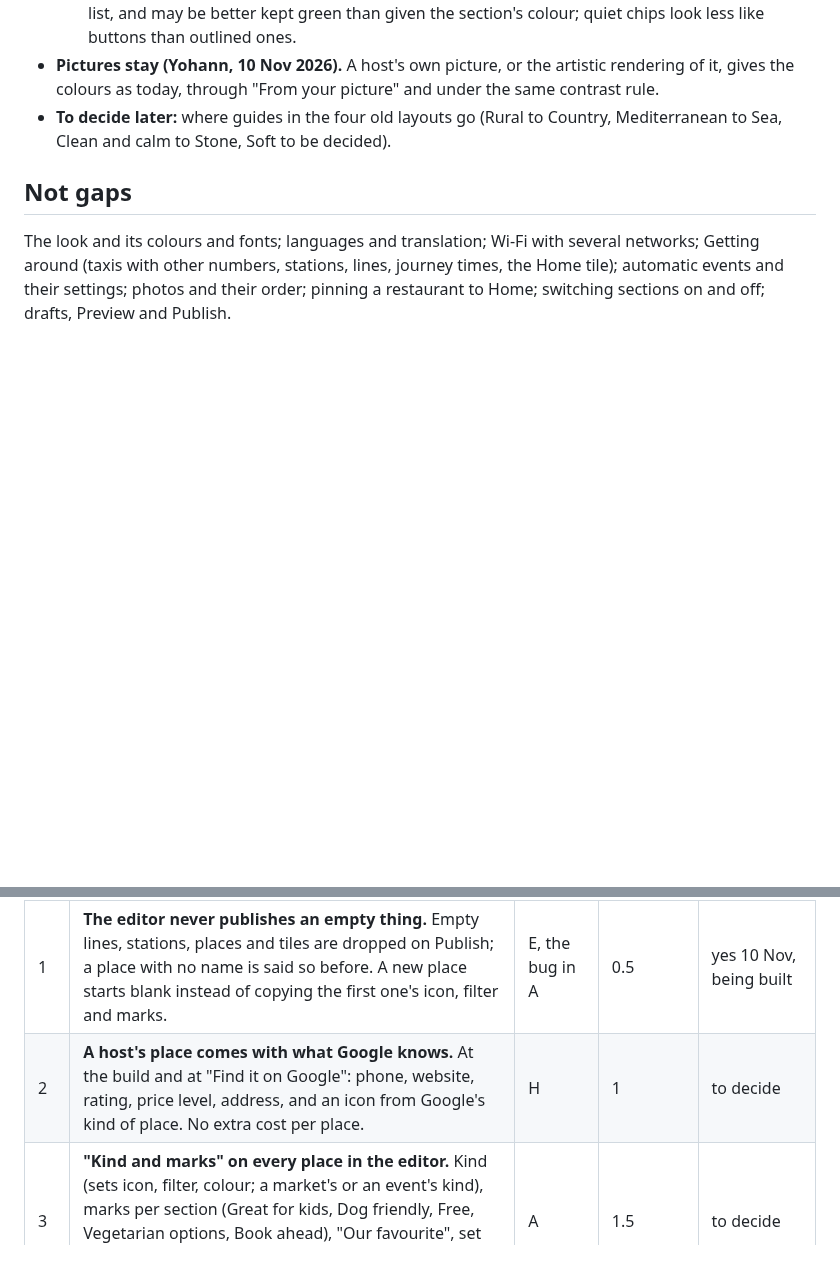
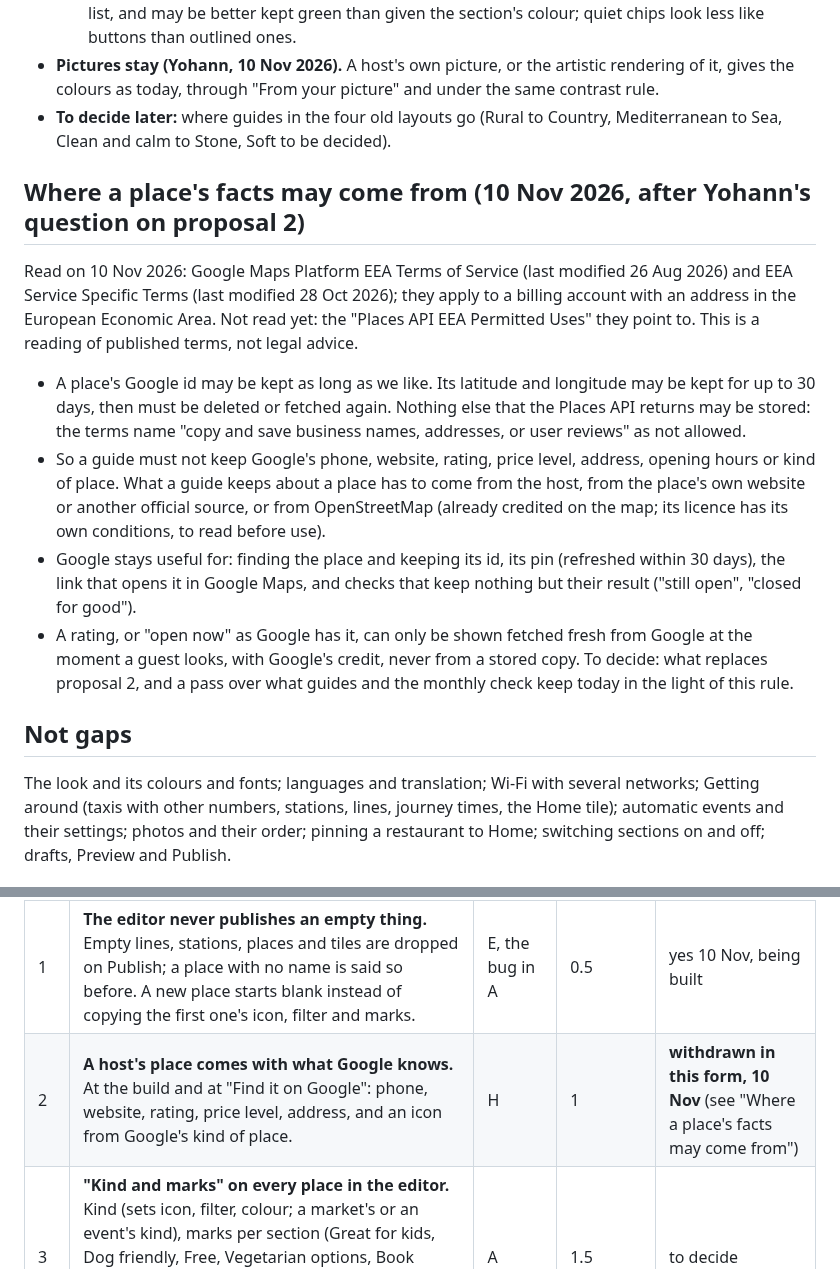
Before and after one commit to ybensadoun/guest-guides, a Markdown page: docs/plan-ca-la-kimberly-through-the-maker.md, 2 parts joined by grey strips. Drawn GitHub-style; blank space fills up the shorter version.

Commit message:
Plan: proposal 2 withdrawn; where a place's facts may come from
Co-Authored-By: Claude <noreply@anthropic.com>

```diff
--- a/docs/plan-ca-la-kimberly-through-the-maker.md
+++ b/docs/plan-ca-la-kimberly-through-the-maker.md
@@ -146,6 +146,14 @@ The editor changes a part's title, lines, photos and order. It cannot add or rem
 - **Pictures stay (Yohann, 10 Nov 2026).** A host's own picture, or the artistic rendering of it, gives the colours as today, through "From your picture" and under the same contrast rule.
 - **To decide later:** where guides in the four old layouts go (Rural to Country, Mediterranean to Sea, Clean and calm to Stone, Soft to be decided).
 
+## Where a place's facts may come from (10 Nov 2026, after Yohann's question on proposal 2)
+Read on 10 Nov 2026: Google Maps Platform EEA Terms of Service (last modified 26 Aug 2026) and EEA Service Specific Terms (last modified 28 Oct 2026); they apply to a billing account with an address in the European Economic Area. Not read yet: the "Places API EEA Permitted Uses" they point to. This is a reading of published terms, not legal advice.
+- A place's Google id may be kept as long as we like. Its latitude and longitude may be kept for up to 30 days, then must be deleted or fetched again. Nothing else that the Places API returns may be stored: the terms name "copy and save business names, addresses, or user reviews" as not allowed.
+- So a guide must not keep Google's phone, website, rating, price level, address, opening hours or kind of place. What a guide keeps about a place has to come from the host, from the place's own website or another official source, or from OpenStreetMap (already credited on the map; its licence has its own conditions, to read before use).
+- Google stays useful for: finding the place and keeping its id, its pin (refreshed within 30 days), the link that opens it in Google Maps, and checks that keep nothing but their result ("still open", "closed for good").
+- A rating, or "open now" as Google has it, can only be shown fetched fresh from Google at the moment a guest looks, with Google's credit, never from a stored copy.
+To decide: what replaces proposal 2, and a pass over what guides and the monthly check keep today in the light of this rule.
+
 ## Not gaps
 The look and its colours and fonts; languages and translation; Wi-Fi with several networks; Getting around (taxis with other numbers, stations, lines, journey times, the Home tile); automatic events and their settings; photos and their order; pinning a restaurant to Home; switching sections on and off; drafts, Preview and Publish.
 
@@ -155,7 +163,7 @@ Each is one yes or no from Yohann, then one brief for Opus 5.5, built, checked (
 | # | Proposal | Closes | Size | Status |
 |---|---|---|---|---|
 | 1 | **The editor never publishes an empty thing.** Empty lines, stations, places and tiles are dropped on Publish; a place with no name is said so before. A new place starts blank instead of copying the first one's icon, filter and marks. | E, the bug in A | 0.5 | yes 10 Nov, being built |
-| 2 | **A host's place comes with what Google knows.** At the build and at "Find it on Google": phone, website, rating, price level, address, and an icon from Google's kind of place. No extra cost per place. | H | 1 | to decide |
+| 2 | **A host's place comes with what Google knows.** At the build and at "Find it on Google": phone, website, rating, price level, address, and an icon from Google's kind of place. | H | 1 | **withdrawn in this form, 10 Nov** (see "Where a place's facts may come from") |
 | 3 | **"Kind and marks" on every place in the editor.** Kind (sets icon, filter, colour; a market's or an event's kind), marks per section (Great for kids, Dog friendly, Free, Vegetarian options, Book ahead), "Our favourite", set menus, open 24 h, a season on a line of hours, the week of the month for a market. | A | 1.5 | to decide |
 | 4 | **One tile system in colour worlds.** The six worlds and "From your picture" (a photo, a logo or the artistic cover), one contrast rule for all, the picker as a row of small phones in The look, fonts with the world. The icons of Home tiles, bins and Things to do groups take the world's colours. The four old layouts go; their guides move to the nearest world. | Step 3 | 2.5 | direction agreed, to confirm as a build |
 | 5 | **Quieter filter chips** on the list pages, as mocked up. | Step 3 | 0.5 | agreed 10 Nov |
```
